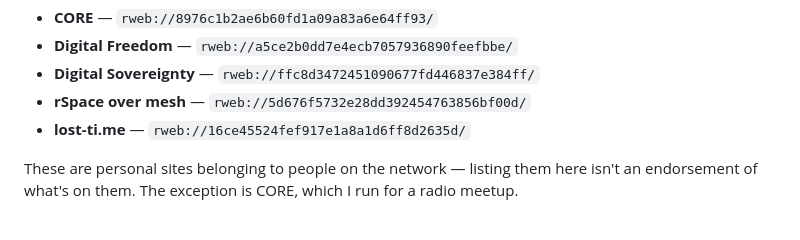
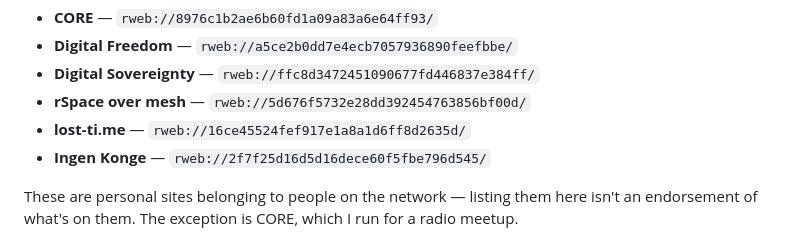
Before and after one commit to guyroyse/mesh-browser, a Markdown page: README.md, the part around the change. GitHub-like rendering.

```diff
--- a/README.md
+++ b/README.md
@@ -95,6 +95,7 @@ Here are a few sites to get you started:
 - **Digital Sovereignty** — `rweb://ffc8d3472451090677fd446837e384ff/`
 - **rSpace over mesh** — `rweb://5d676f5732e28dd392454763856bf00d/`
 - **lost-ti.me** — `rweb://16ce45524fef917e1a8a1d6ff8d2635d/`
+- **Ingen Konge** — `rweb://2f7f25d16d5d16dece60f5fbe796d545/`
 
 These are personal sites belonging to people on the network — listing them here
 isn't an endorsement of what's on them. The exception is CORE, which I run for a
```
